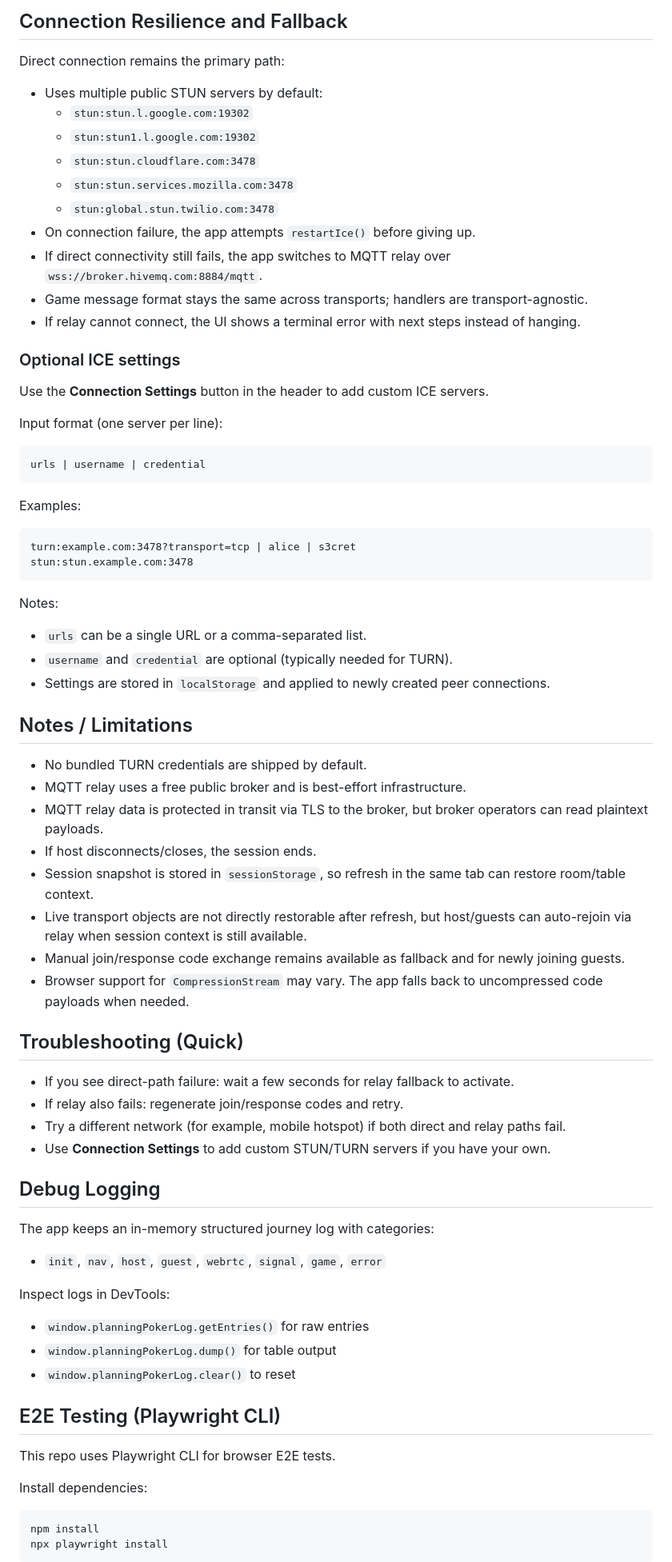
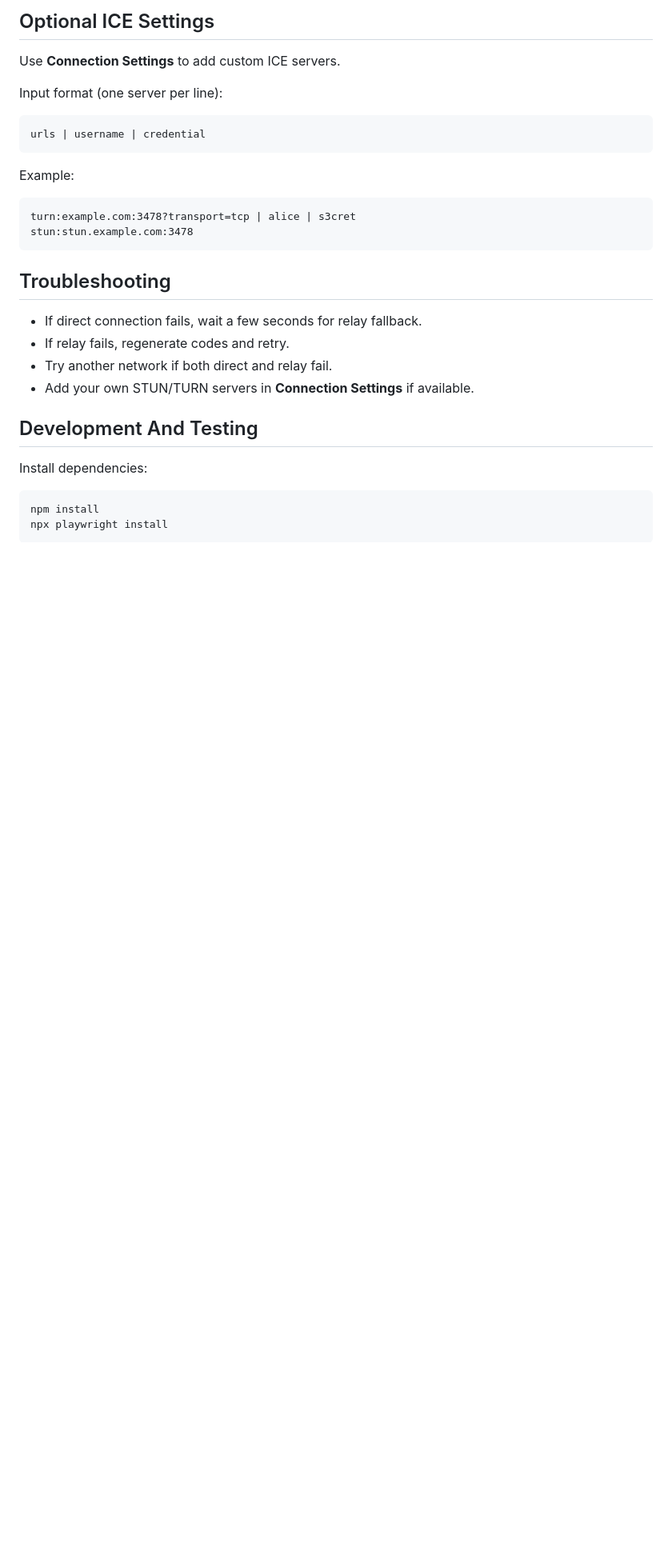
Before and after one commit to Mohamad-Kamar/planning-poker, a Markdown page: README.md, the part around one of its changes. Shown at 80% size. GitHub-like rendering; blank space fills up the shorter version.

````diff
--- a/README.md
+++ b/README.md
@@ -73,22 +43,7 @@ Signaling code details:
 
-## Connection Resilience and Fallback
+## Optional ICE Settings
 
-Direct connection remains the primary path:
-
-- Uses multiple public STUN servers by default:
-  - `stun:stun.l.google.com:19302`
-  - `stun:stun1.l.google.com:19302`
-  - `stun:stun.cloudflare.com:3478`
-  - `stun:stun.services.mozilla.com:3478`
-  - `stun:global.stun.twilio.com:3478`
-- On connection failure, the app attempts `restartIce()` before giving up.
-- If direct connectivity still fails, the app switches to MQTT relay over `wss://broker.hivemq.com:8884/mqtt`.
-- Game message format stays the same across transports; handlers are transport-agnostic.
-- If relay cannot connect, the UI shows a terminal error with next steps instead of hanging.
-
-### Optional ICE settings
-
-Use the **Connection Settings** button in the header to add custom ICE servers.
+Use **Connection Settings** to add custom ICE servers.
 
 Input format (one server per line):
 
@@ -96,49 +51,21 @@ Input format (one server per line):
 urls | username | credential
 ```
 
-Examples:
+Example:
 
 ```text
 turn:example.com:3478?transport=tcp | alice | s3cret
 stun:stun.example.com:3478
 ```
 
-Notes:
-- `urls` can be a single URL or a comma-separated list.
-- `username` and `credential` are optional (typically needed for TURN).
-- Settings are stored in `localStorage` and applied to newly created peer connections.
+## Troubleshooting
 
-## Notes / Limitations
+- If direct connection fails, wait a few seconds for relay fallback.
+- If relay fails, regenerate codes and retry.
+- Try another network if both direct and relay fail.
+- Add your own STUN/TURN servers in **Connection Settings** if available.
 
-- No bundled TURN credentials are shipped by default.
-- MQTT relay uses a free public broker and is best-effort infrastructure.
-- MQTT relay data is protected in transit via TLS to the broker, but broker operators can read plaintext payloads.
-- If host disconnects/closes, the session ends.
-- Session snapshot is stored in `sessionStorage`, so refresh in the same tab can restore room/table context.
-- Live transport objects are not directly restorable after refresh, but host/guests can auto-rejoin via relay when session context is still available.
-- Manual join/response code exchange remains available as fallback and for newly joining guests.
-- Browser support for `CompressionStream` may vary. The app falls back to uncompressed code payloads when needed.
-
-## Troubleshooting (Quick)
-
-- If you see direct-path failure: wait a few seconds for relay fallback to activate.
-- If relay also fails: regenerate join/response codes and retry.
-- Try a different network (for example, mobile hotspot) if both direct and relay paths fail.
-- Use **Connection Settings** to add custom STUN/TURN servers if you have your own.
-
-## Debug Logging
-
-The app keeps an in-memory structured journey log with categories:
-- `init`, `nav`, `host`, `guest`, `webrtc`, `signal`, `game`, `error`
-
-Inspect logs in DevTools:
-- `window.planningPokerLog.getEntries()` for raw entries
-- `window.planningPokerLog.dump()` for table output
-- `window.planningPokerLog.clear()` to reset
-
-## E2E Testing (Playwright CLI)
-
-This repo uses Playwright CLI for browser E2E tests.
+## Development And Testing
 
 Install dependencies:
 
````
Also changed, not shown: other parts of README.md (+40 -68 lines).
